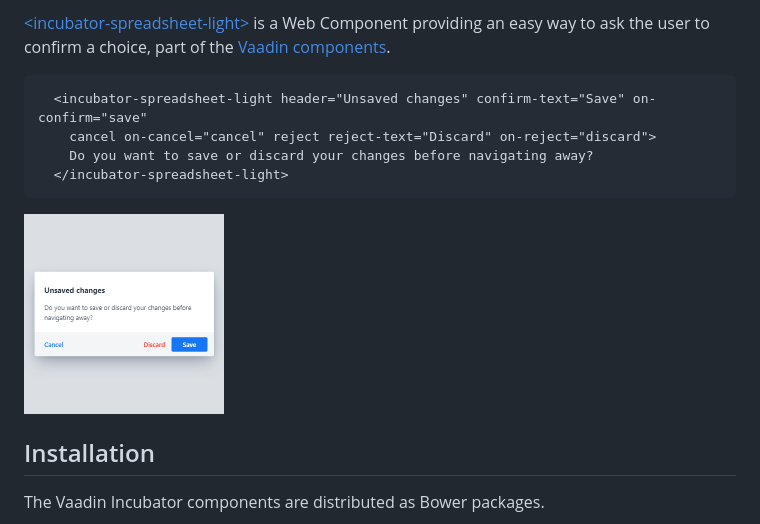
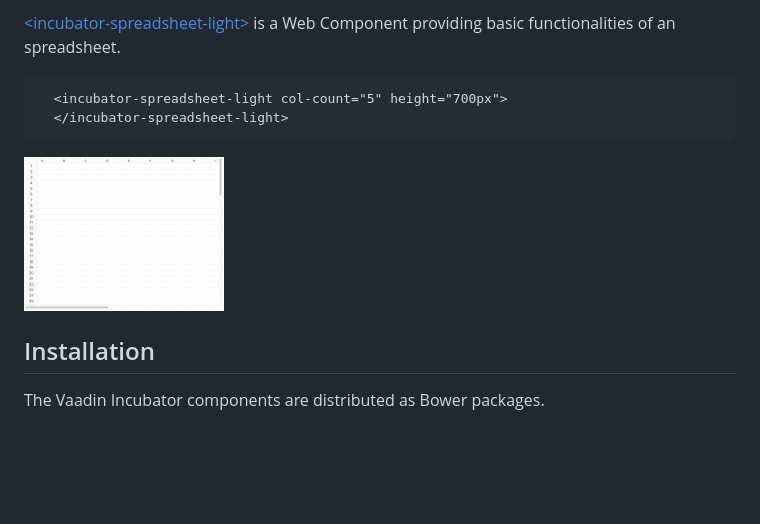
Before and after one commit to vaadin/incubator-spreadsheet-light, a Markdown page: README.md, the part around the change printed below. GitHub-like rendering; pictures changed too: screenshot.png; blank space fills up the shorter version.

Commit message:
Update readme urls and screenshot.

````diff
--- a/README.md
+++ b/README.md
@@ -12,11 +10,9 @@
 
 
-[&lt;incubator-spreadsheet-light&gt;](https://vaadin.com/directory/component/vaadinincubator-element) is a Web Component providing an easy way to ask the user to confirm a choice, part of the [Vaadin components](https://vaadin.com/components).
+[&lt;incubator-spreadsheet-light&gt;](https://vaadin.com/directory/component/vaadinincubator-spreadsheet-light) is a Web Component providing basic functionalities of an spreadsheet.
 
 ```html
-  <incubator-spreadsheet-light header="Unsaved changes" confirm-text="Save" on-confirm="save"
-    cancel on-cancel="cancel" reject reject-text="Discard" on-reject="discard">
-    Do you want to save or discard your changes before navigating away?
+  <incubator-spreadsheet-light col-count="5" height="700px">
   </incubator-spreadsheet-light>
 ```
 
````
Also changed, not shown: other parts of README.md (+2 -4 lines).
